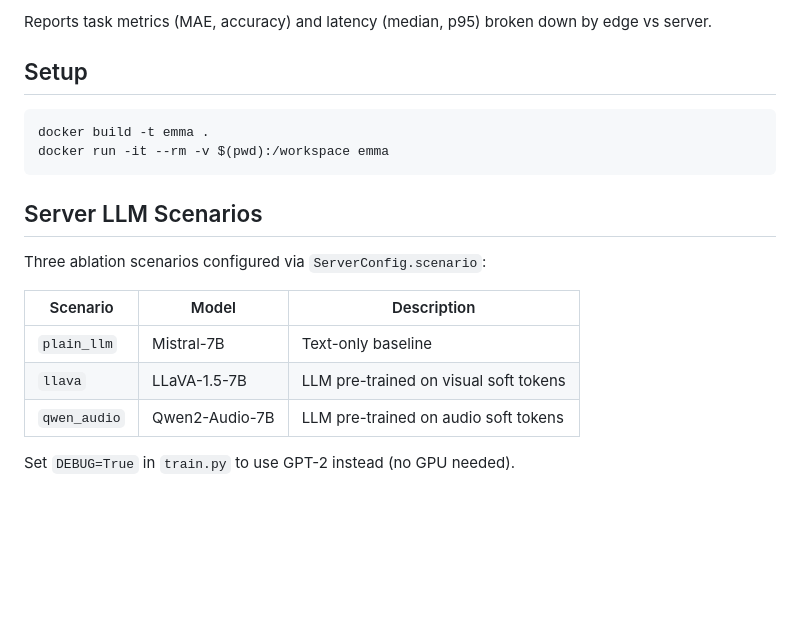
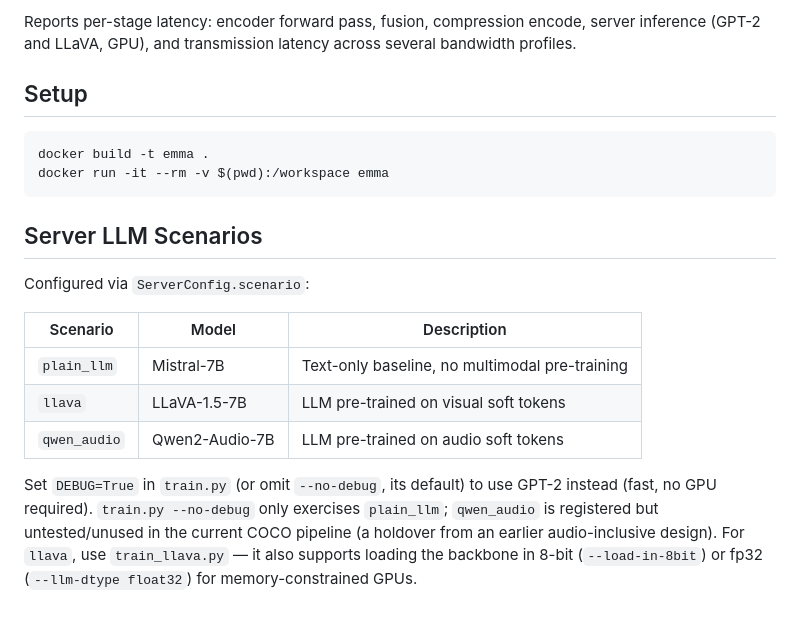
Before and after one commit to Motahareee/emmi, a Markdown page: README.md, the part around one of its changes. Rendered like a GitHub page; blank space fills up the shorter version.

````diff
--- a/README.md
+++ b/README.md
@@ -108,6 +139,6 @@ python3 benchmark.py
 ```
 
-Reports task metrics (MAE, accuracy) and latency (median, p95) broken down by edge vs server.
+Reports per-stage latency: encoder forward pass, fusion, compression encode, server inference (GPT-2 and LLaVA, GPU), and transmission latency across several bandwidth profiles.
 
 ## Setup
 
@@ -118,12 +149,12 @@ docker run -it --rm -v $(pwd):/workspace emma
 
 ## Server LLM Scenarios
 
-Three ablation scenarios configured via `ServerConfig.scenario`:
+Configured via `ServerConfig.scenario`:
 
 | Scenario | Model | Description |
 |----------|-------|-------------|
-| `plain_llm` | Mistral-7B | Text-only baseline |
+| `plain_llm` | Mistral-7B | Text-only baseline, no multimodal pre-training |
 | `llava` | LLaVA-1.5-7B | LLM pre-trained on visual soft tokens |
 | `qwen_audio` | Qwen2-Audio-7B | LLM pre-trained on audio soft tokens |
 
-Set `DEBUG=True` in `train.py` to use GPT-2 instead (no GPU needed).
+Set `DEBUG=True` in `train.py` (or omit `--no-debug`, its default) to use GPT-2 instead (fast, no GPU required). `train.py --no-debug` only exercises `plain_llm`; `qwen_audio` is registered but untested/unused in the current COCO pipeline (a holdover from an earlier audio-inclusive design). For `llava`, use `train_llava.py` — it also supports loading the backbone in 8-bit (`--load-in-8bit`) or fp32 (`--llm-dtype float32`) for memory-constrained GPUs.
````
Also changed, not shown: other parts of README.md (+94 -63 lines).
